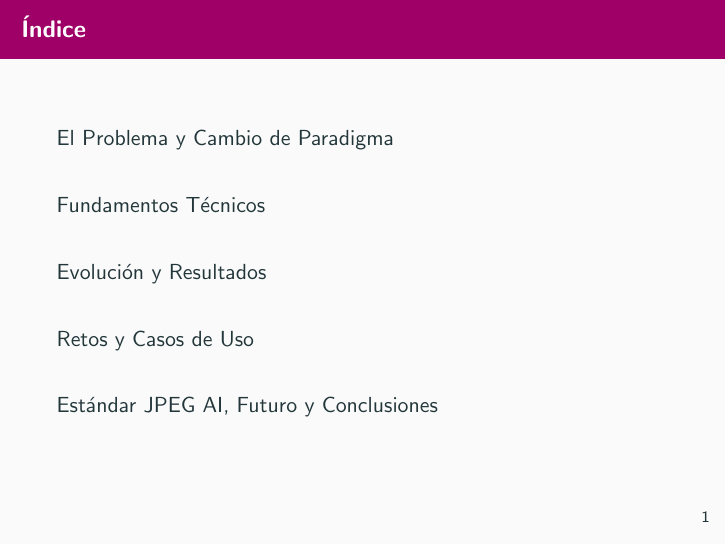
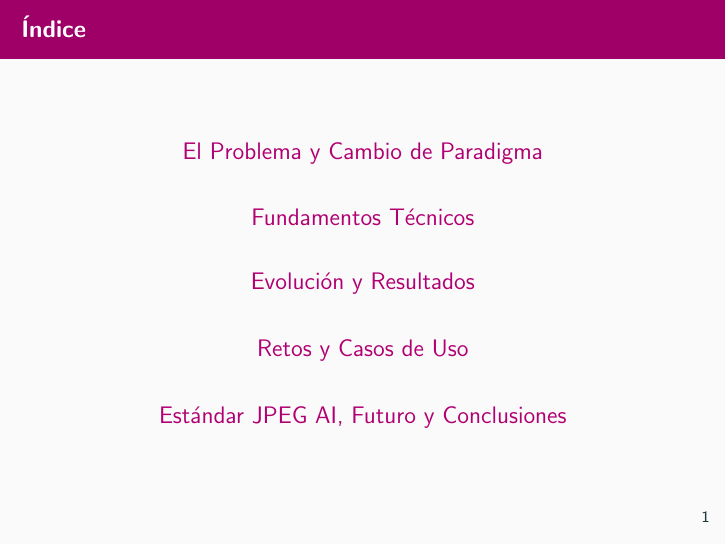
Before and after one commit to danielquinti/ig-final-assignment, LaTeX slides (main.tex): page 2 of 25. Compiled offline with pdfLaTeX.

Commit message:
feat: indice mejorado

```diff
--- a/main.tex
+++ b/main.tex
@@ -63,8 +63,13 @@
 }
 
 % Índice
+\setbeamerfont{section in toc}{size=\large}
+\setbeamercolor{section in toc}{fg=udcpink}
 \begin{frame}{Índice}
-\tableofcontents
+	\vspace{0.6em}
+	\begin{center}
+			\tableofcontents[hideallsubsections]
+	\end{center}
 \end{frame}
 
 % Contenido por bloques
```
Also changed, not shown: main.pdf.
